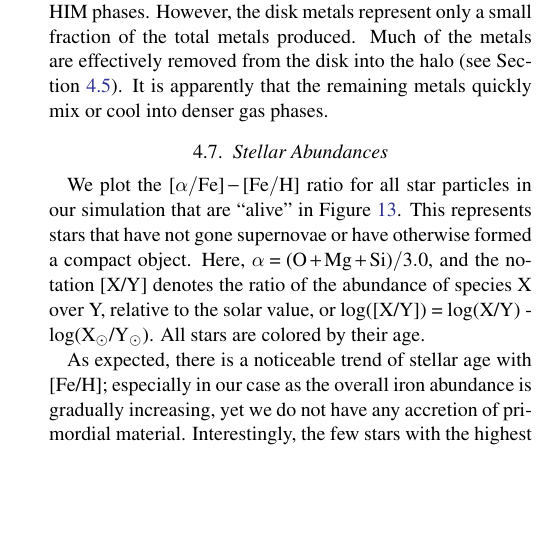
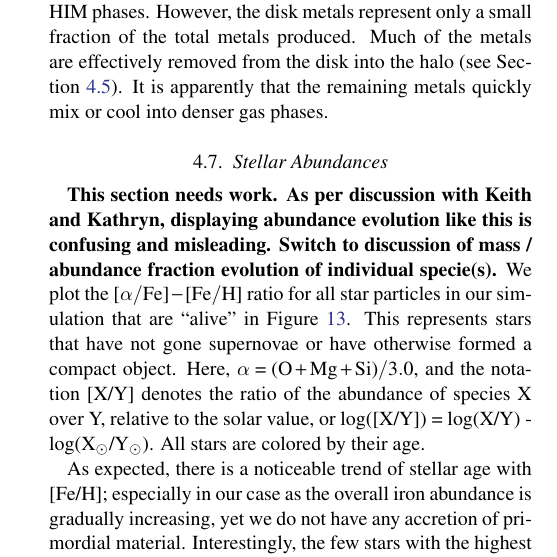
Before and after one commit to aemerick/Papers, a LaTeX paper (main.tex): part of one column of page 17 of 29, cut so that both start at the same text, the shorter picture padded with empty space. Compiled offline with pdfLaTeX; a LaTeX package or settings file that is missing is left out.

Commit message:
Update on Overleaf.

```diff
--- a/main.tex
+++ b/main.tex
@@ -365,12 +365,13 @@ Roughly \textbf{35\%} of the N produced remains in the disk, as compared to \tex
 \includegraphics[width=0.9\linewidth]{species_bar_disk.png}
 \caption{The fraction of each species in the full simulation box contained in the halo, gas in the galaxy disk, and stars (top), and the fraction of species within the disk alone each in phase of the ISM (bottom).}
 \label{fig:species_fractions}
-\end{figure}
+\end{figure*}
 
 The bottom panel illustrates where these metals are partitioned within the ISM of the galaxy at the end of the simulation time. The CNM contains roughly 50-60\% of each species, with the CNM and WNM together accounting for most of the metals in the galaxy. The WIM contains only $\sim$ 10\% of each species, with the HIM containing very little. This may be counterintuitive to the fact that most metals are initially injected into the galaxy in either the WIM or HIM phases. However, the disk metals represent only a small fraction of the total metals produced. Much of the metals are effectively removed from the disk into the halo (see Section~\ref{sec:outflows}). It is apparently that the remaining metals quickly mix or cool into denser gas phases.
 
 \subsection{Stellar Abundances}
 \label{sec:stellar properties}
+\textbf{This section needs work. As per discussion with Keith and Kathryn, displaying abundance evolution like this is confusing and misleading. Switch to discussion of mass / abundance fraction evolution of individual specie(s).}
 We plot the $[\alpha / {\rm Fe}]-[\rm{Fe}/\rm{H}]$ ratio for all star particles in our simulation that are ``alive'' in Figure~\ref{fig:stellar_abundance}. This represents stars that have not gone supernovae or have otherwise formed a compact object. Here, $\alpha = (\rm{O} + \rm{Mg} + \rm{Si})/3.0$, and the notation [X/Y] denotes the ratio of the abundance of species X over Y, relative to the solar value, or log([X/Y]) = log(X/Y) - log(X$_{\odot}$/Y$_{\odot}$). All stars are colored by their age.
 
 \begin{figure}
```
Also changed, not shown: all_gas_schmidt_law_evolution.png, all_gass_efficiency_evolution.png, mass_evolution.png, metallicity_evolution.png, phase_mass_fraction_evolution.png, phase_mass_fraction_evolution_log.png, phase_volume_fraction_evolution.png, phase_volume_fraction_evolution_log.png, sfr_snr.png, species_bar.png, species_bar_disk.png, total_mass_loading.png, total_mass_outflow.png, main.tex (2 more changed lines).
